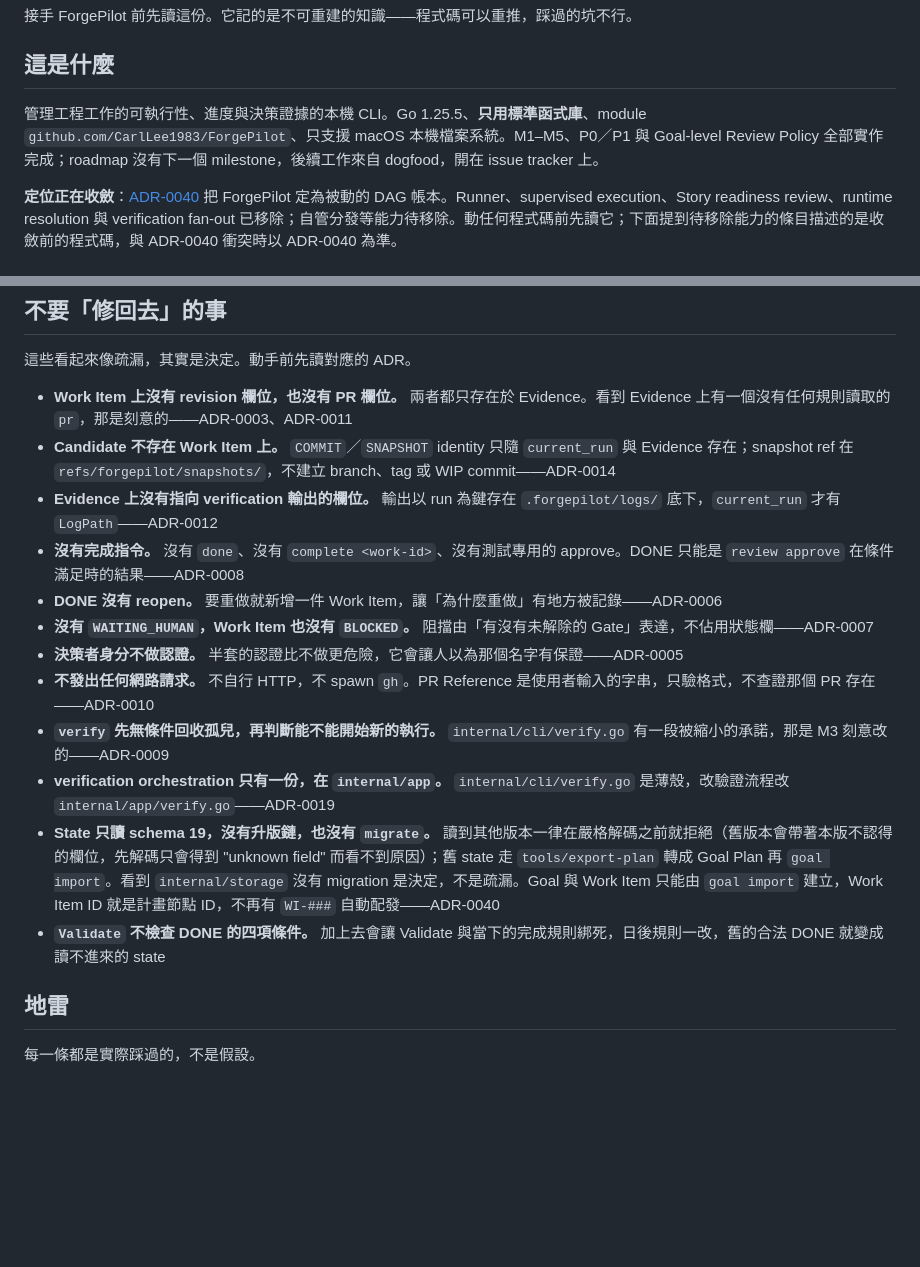
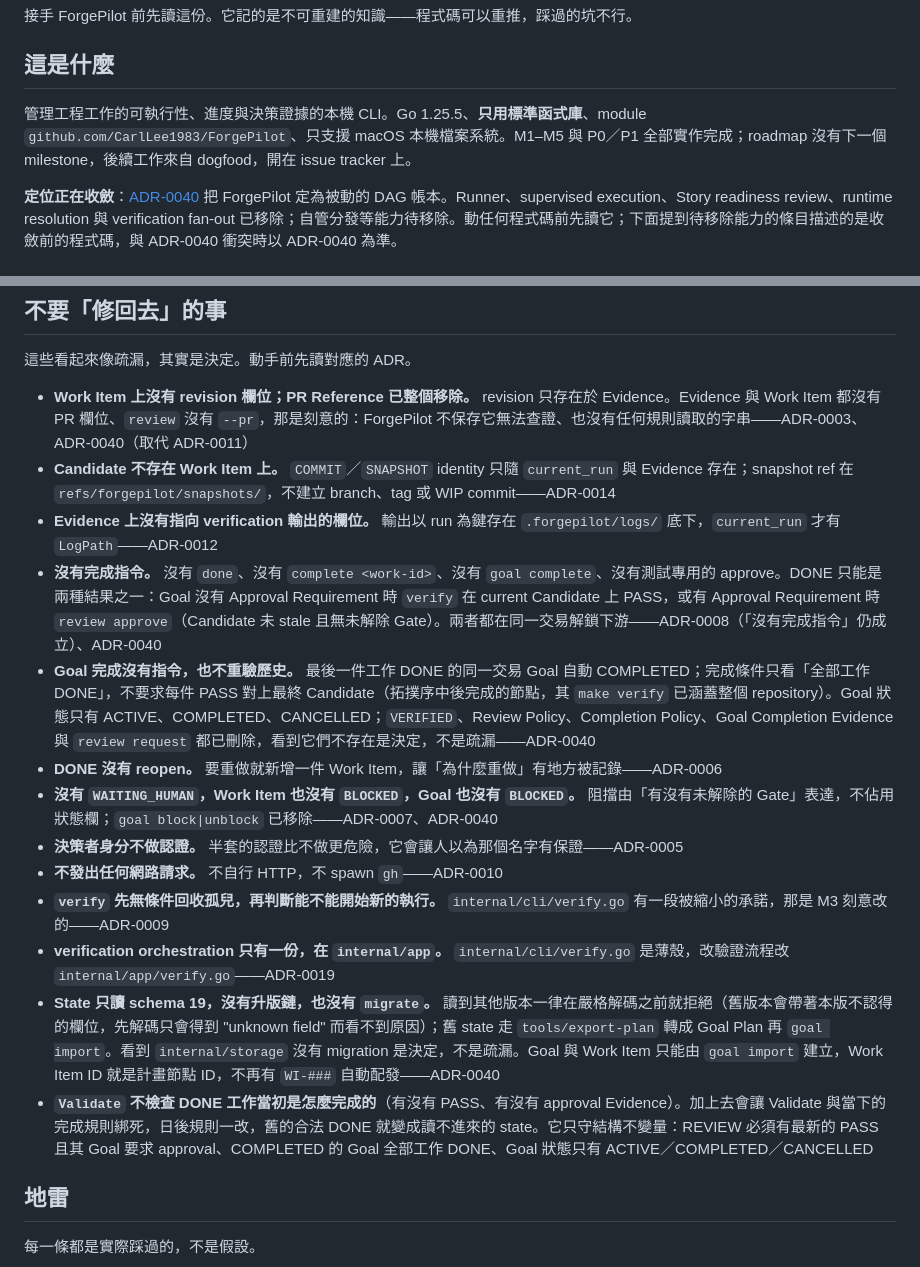
Before and after one commit to CarlLee1983/ForgePilot, a Markdown page: AGENTS.md, 2 parts joined by grey strips. Drawn GitHub-style; blank space fills up the shorter version.

Commit message:
docs: [ repo ] record the PASS-completes lifecycle in AGENTS.md and architecture
Rewrite the AGENTS.md entries the new lifecycle overturned (no PR field,
DONE reachable only through PASS or approve, no BLOCKED Goal, no Goal
completion command, what Validate does and does not check) and mark
Goal-level Review Policy, PR Reference, `review request`, VERIFIED and Goal
BLOCKED as removed in the architecture transition note. The remaining
documents are updated separately.

Closes #74

🤖 Generated with Claude Code

```diff
--- a/AGENTS.md
+++ b/AGENTS.md
@@ -4,7 +4,7 @@
 
 ## 這是什麼
 
-管理工程工作的可執行性、進度與決策證據的本機 CLI。Go 1.25.5、**只用標準函式庫**、module `github.com/CarlLee1983/ForgePilot`、只支援 macOS 本機檔案系統。M1–M5、P0／P1 與 Goal-level Review Policy 全部實作完成；roadmap 沒有下一個 milestone，後續工作來自 dogfood，開在 issue tracker 上。
+管理工程工作的可執行性、進度與決策證據的本機 CLI。Go 1.25.5、**只用標準函式庫**、module `github.com/CarlLee1983/ForgePilot`、只支援 macOS 本機檔案系統。M1–M5 與 P0／P1 全部實作完成；roadmap 沒有下一個 milestone，後續工作來自 dogfood，開在 issue tracker 上。
 
 **定位正在收斂**：[ADR-0040](docs/adr/0040-forgepilot-is-a-passive-dag-ledger.md) 把 ForgePilot 定為被動的 DAG 帳本。Runner、supervised execution、Story readiness review、runtime resolution 與 verification fan-out 已移除；自管分發等能力待移除。動任何程式碼前先讀它；下面提到待移除能力的條目描述的是收斂前的程式碼，與 ADR-0040 衝突時以 ADR-0040 為準。
 
@@ -22,18 +22,19 @@
 
 這些看起來像疏漏，其實是決定。動手前先讀對應的 ADR。
 
-- **Work Item 上沒有 revision 欄位，也沒有 PR 欄位。** 兩者都只存在於 Evidence。看到 Evidence 上有一個沒有任何規則讀取的 `pr`，那是刻意的——ADR-0003、ADR-0011
+- **Work Item 上沒有 revision 欄位；PR Reference 已整個移除。** revision 只存在於 Evidence。Evidence 與 Work Item 都沒有 PR 欄位、`review` 沒有 `--pr`，那是刻意的：ForgePilot 不保存它無法查證、也沒有任何規則讀取的字串——ADR-0003、ADR-0040（取代 ADR-0011）
 - **Candidate 不存在 Work Item 上。** `COMMIT`／`SNAPSHOT` identity 只隨 `current_run` 與 Evidence 存在；snapshot ref 在 `refs/forgepilot/snapshots/`，不建立 branch、tag 或 WIP commit——ADR-0014
 - **Evidence 上沒有指向 verification 輸出的欄位。** 輸出以 run 為鍵存在 `.forgepilot/logs/` 底下，`current_run` 才有 `LogPath`——ADR-0012
-- **沒有完成指令。** 沒有 `done`、沒有 `complete <work-id>`、沒有測試專用的 approve。DONE 只能是 `review approve` 在條件滿足時的結果——ADR-0008
+- **沒有完成指令。** 沒有 `done`、沒有 `complete <work-id>`、沒有 `goal complete`、沒有測試專用的 approve。DONE 只能是兩種結果之一：Goal 沒有 Approval Requirement 時 `verify` 在 current Candidate 上 PASS，或有 Approval Requirement 時 `review approve`（Candidate 未 stale 且無未解除 Gate）。兩者都在同一交易解鎖下游——ADR-0008（「沒有完成指令」仍成立）、ADR-0040
+- **Goal 完成沒有指令，也不重驗歷史。** 最後一件工作 DONE 的同一交易 Goal 自動 COMPLETED；完成條件只看「全部工作 DONE」，不要求每件 PASS 對上最終 Candidate（拓撲序中後完成的節點，其 `make verify` 已涵蓋整個 repository）。Goal 狀態只有 ACTIVE、COMPLETED、CANCELLED；`VERIFIED`、Review Policy、Completion Policy、Goal Completion Evidence 與 `review request` 都已刪除，看到它們不存在是決定，不是疏漏——ADR-0040
 - **DONE 沒有 reopen。** 要重做就新增一件 Work Item，讓「為什麼重做」有地方被記錄——ADR-0006
-- **沒有 `WAITING_HUMAN`，Work Item 也沒有 `BLOCKED`。** 阻擋由「有沒有未解除的 Gate」表達，不佔用狀態欄——ADR-0007
+- **沒有 `WAITING_HUMAN`，Work Item 也沒有 `BLOCKED`，Goal 也沒有 `BLOCKED`。** 阻擋由「有沒有未解除的 Gate」表達，不佔用狀態欄；`goal block|unblock` 已移除——ADR-0007、ADR-0040
 - **決策者身分不做認證。** 半套的認證比不做更危險，它會讓人以為那個名字有保證——ADR-0005
-- **不發出任何網路請求。** 不自行 HTTP，不 spawn `gh`。PR Reference 是使用者輸入的字串，只驗格式，不查證那個 PR 存在——ADR-0010
+- **不發出任何網路請求。** 不自行 HTTP，不 spawn `gh`——ADR-0010
 - **`verify` 先無條件回收孤兒，再判斷能不能開始新的執行。** `internal/cli/verify.go` 有一段被縮小的承諾，那是 M3 刻意改的——ADR-0009
 - **verification orchestration 只有一份，在 `internal/app`。** `internal/cli/verify.go` 是薄殼，改驗證流程改 `internal/app/verify.go`——ADR-0019
 - **State 只讀 schema 19，沒有升版鏈，也沒有 `migrate`。** 讀到其他版本一律在嚴格解碼之前就拒絕（舊版本會帶著本版不認得的欄位，先解碼只會得到 "unknown field" 而看不到原因）；舊 state 走 `tools/export-plan` 轉成 Goal Plan 再 `goal import`。看到 `internal/storage` 沒有 migration 是決定，不是疏漏。Goal 與 Work Item 只能由 `goal import` 建立，Work Item ID 就是計畫節點 ID，不再有 `WI-###` 自動配發——ADR-0040
-- **`Validate` 不檢查 DONE 的四項條件。** 加上去會讓 Validate 與當下的完成規則綁死，日後規則一改，舊的合法 DONE 就變成讀不進來的 state
+- **`Validate` 不檢查 DONE 工作當初是怎麼完成的**（有沒有 PASS、有沒有 approval Evidence）。加上去會讓 Validate 與當下的完成規則綁死，日後規則一改，舊的合法 DONE 就變成讀不進來的 state。它只守結構不變量：REVIEW 必須有最新的 PASS 且其 Goal 要求 approval、COMPLETED 的 Goal 全部工作 DONE、Goal 狀態只有 ACTIVE／COMPLETED／CANCELLED
 
 ## 地雷
 
```
Also changed, not shown: docs/architecture.md (+1 -1 lines).
